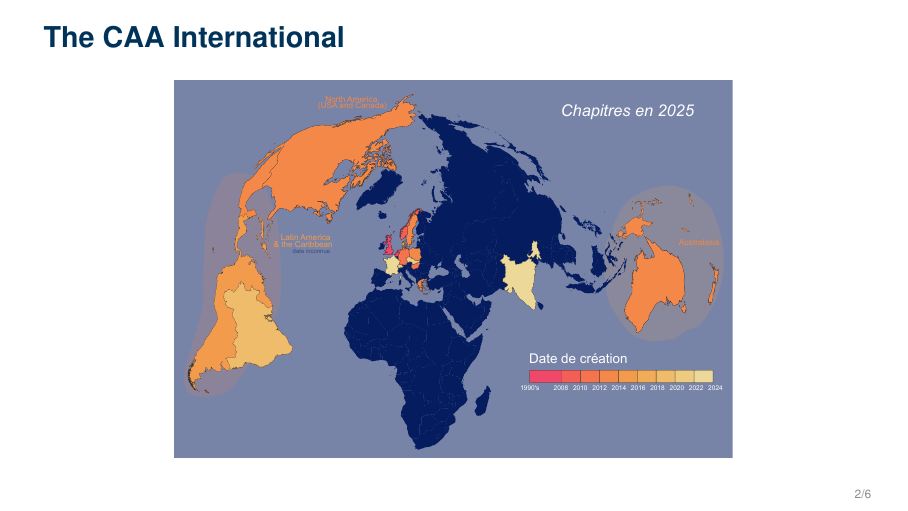
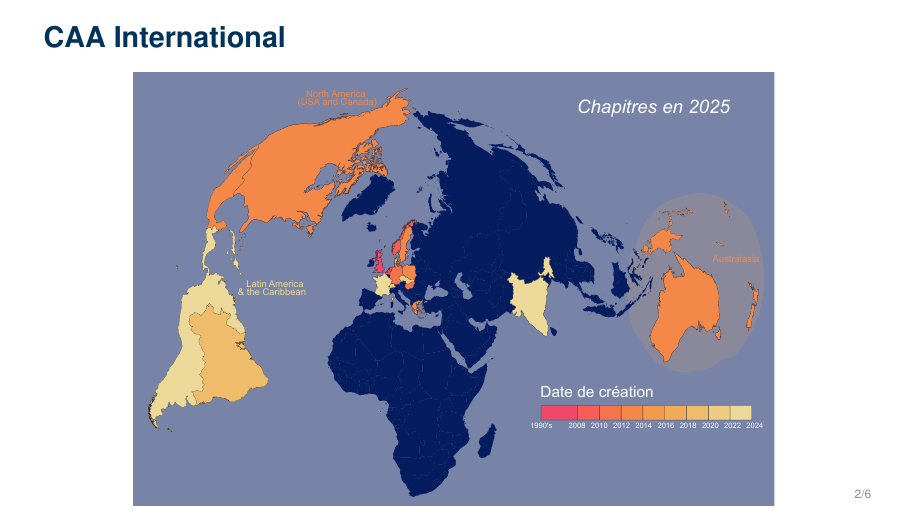
Before and after one commit to CAA-France/GMPCA2025, LaTeX slides (main.tex): page 2 of 6. Compiled offline with pdfLaTeX.

Commit message:
update national chapter cartography

```diff
--- a/main.tex
+++ b/main.tex
@@ -87,13 +87,13 @@
 %------------------------------------------------
 \begin{frame}{overview caa-int}
 
-    \frametitle{The CAA International}
+    \frametitle{CAA International}
     %\framesubtitle{National Chapters of the CAA-Int.}
 
-    \vspace{0.5mm}
+    %\vspace{0.5mm}
 
     \begin{figure}
-        \includegraphics[height=0.8\textheight]{figures/national-chapters_2025.pdf}
+        \includegraphics[height=0.92\textheight]{figures/national-chapters_2025.pdf}
     \end{figure}
 
 \end{frame}
```
Also changed, not shown: figures/fig_example_1.pdf (deleted), figures/fig_example_2.pdf (deleted), figures/national-chapters_2025.pdf, 3 other files.
